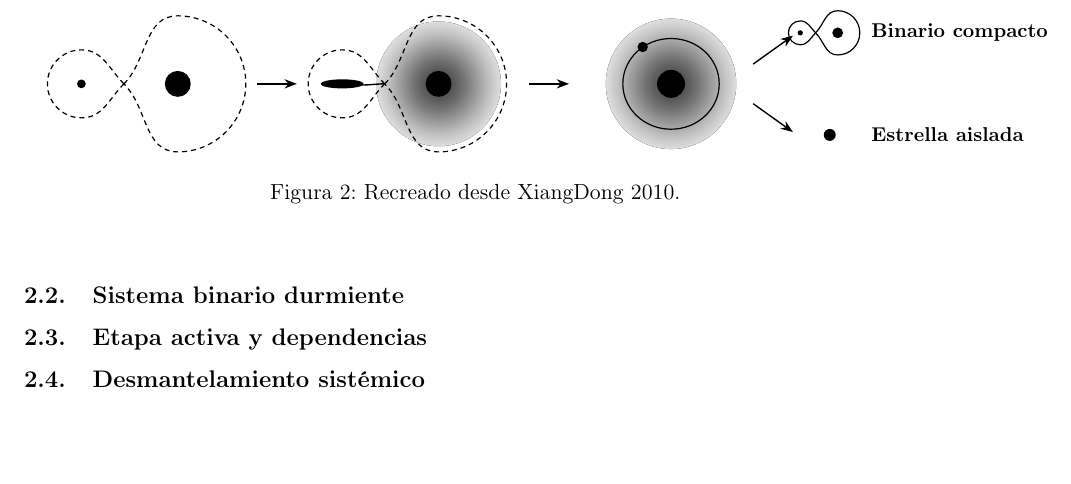
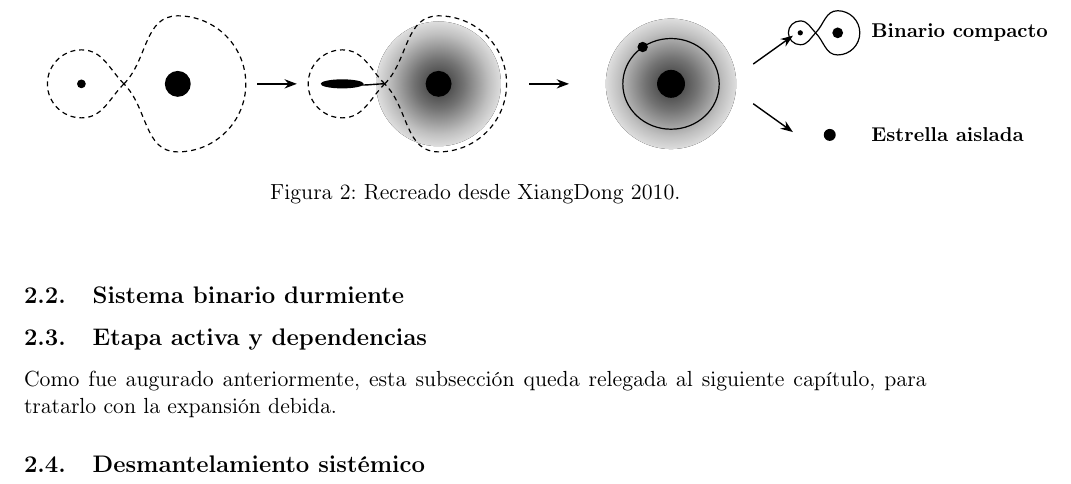
Before and after one commit to LucasBerredo/Microquasars, a LaTeX document (main.tex, which reads linea_tiempo_vida.tex): part of page 7 of 10, cut so that both start at the same text, the shorter picture padded with empty space. Compiled offline with pdfLaTeX.

Commit message:
Reorganización Línea temporal de vida

```diff
--- a/linea_tiempo_vida.tex
+++ b/linea_tiempo_vida.tex
@@ -228,4 +228,8 @@ Naturalmente, como no se conocen ecuaciones empíricas para este modelo, hay un
 
 \subsection{Etapa activa y dependencias}
 
+\noindent Como fue augurado anteriormente, esta subsección queda relegada al siguiente capítulo, para tratarlo con la expansión debida.
+
 \subsection{Desmantelamiento sistémico}
+
+% Véase ACCRETION TURNOFF AND RAPID EVAPORATION OF VERY LIGHT SECONDARIES IN LOW-MASS X-RAY BINARIES M. Ruderman, J. Shaham, and M. Tavani
```
Also changed, not shown: main.pdf.
